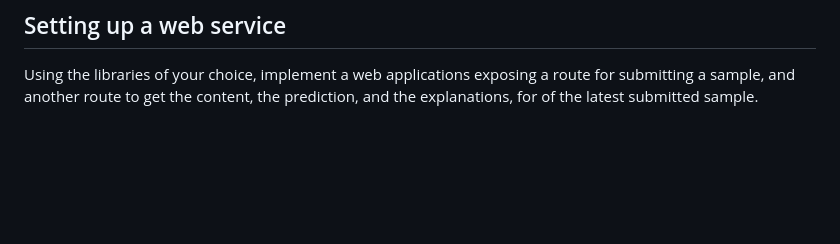
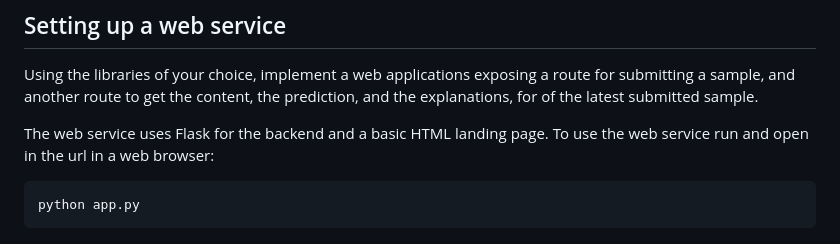
Before and after one commit to emmatysinger/nlp_topic_prediction, a Markdown page: README.md, the part around the change. Drawn GitHub-style; blank space fills up the shorter version.

````diff
--- a/README.md
+++ b/README.md
@@ -111,3 +111,8 @@ complementary strategies and compare them with the current baseline.
 Using the libraries of your choice, implement a web applications exposing
 a route for submitting a sample, and another route to get the content, the
 prediction, and the explanations, for of the latest submitted sample.
+
+The web service uses Flask for the backend and a basic HTML landing page. To use the web service run and open in the url in a web browser:
+```
+python app.py
+```
````
